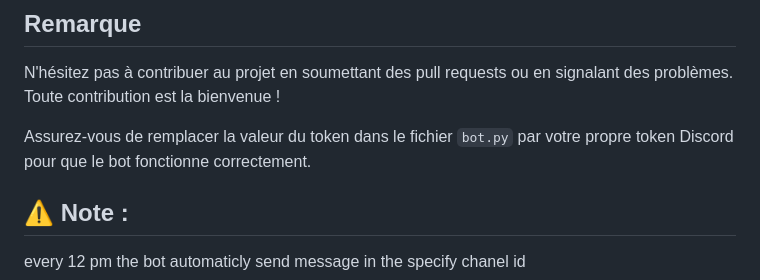
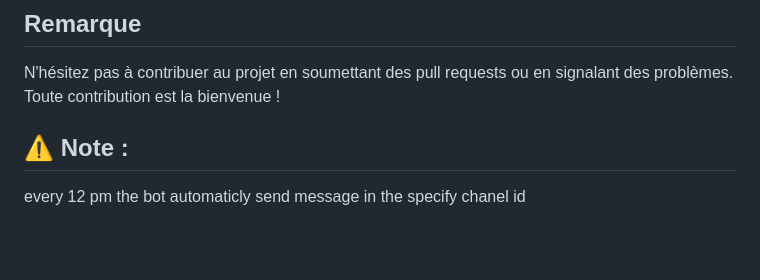
Before and after one commit to max21910/42DiscordBot, a Markdown page: README.md, the part around the change. GitHub-like rendering; blank space fills up the shorter version.

```diff
--- a/README.md
+++ b/README.md
@@ -82,8 +82,6 @@ XX correspond to the month of the pool
  N'hésitez pas à contribuer au projet en soumettant des pull requests ou en signalant des problèmes. Toute contribution est la bienvenue !
 
 
-
-Assurez-vous de remplacer la valeur du token dans le fichier `bot.py` par votre propre token Discord pour que le bot fonctionne correctement.
 ## ⚠️ Note :
 every 12 pm the bot automaticly send message in the specify chanel id
 <h3 align="left">Connect with me:</h3>
```
